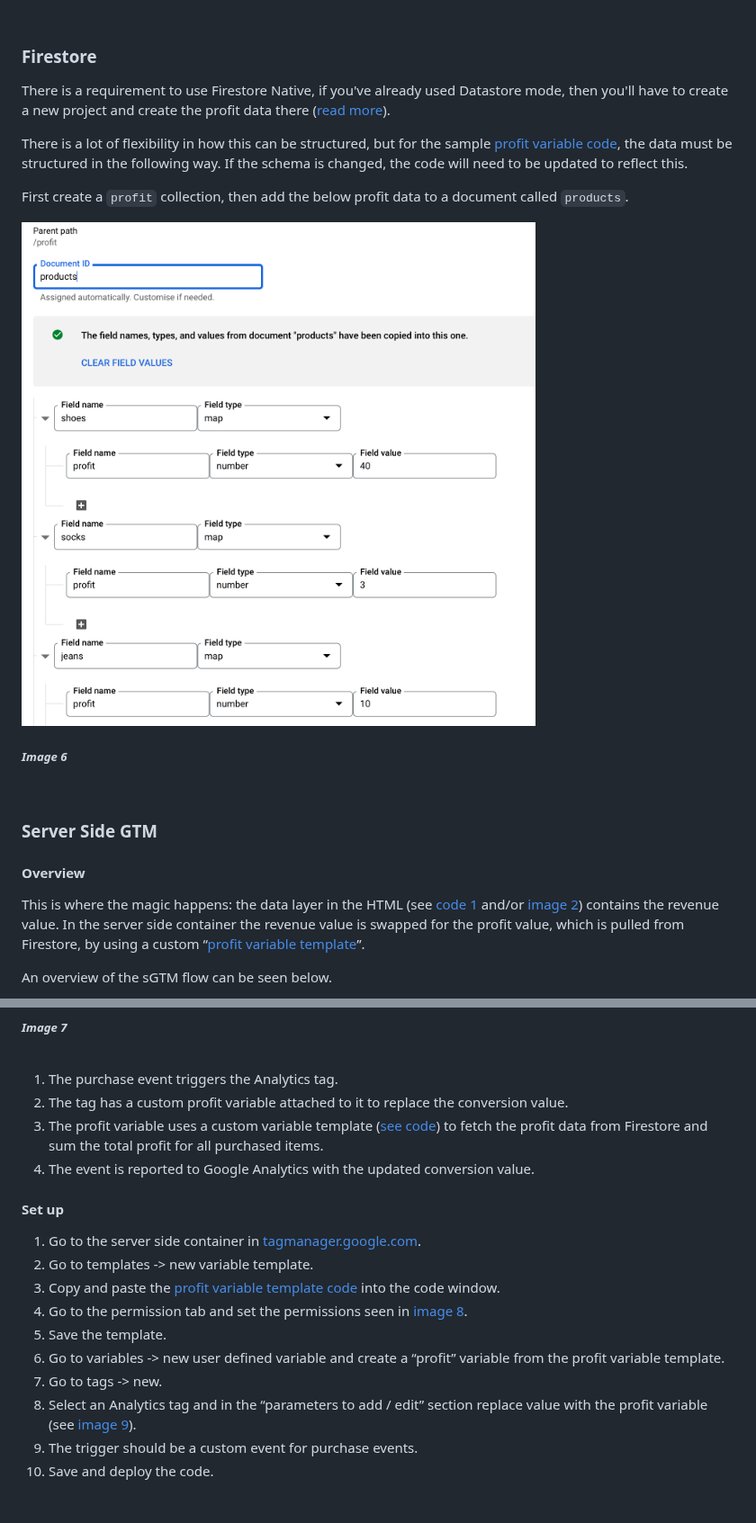
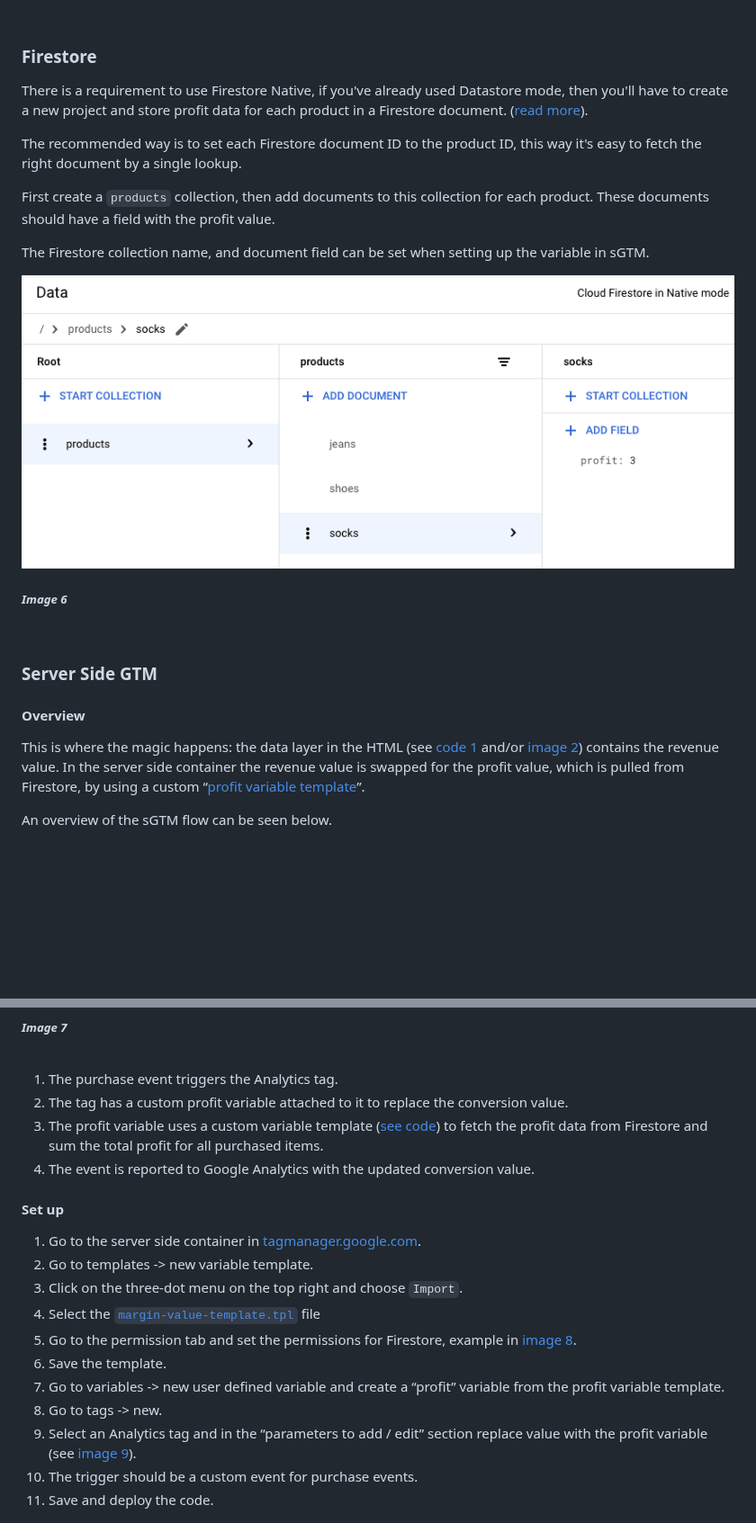
Before and after one commit to google-marketing-solutions/gps_soteria, a Markdown page: docs/GUIDE.md, 2 parts joined by grey strips. Shown at 90% size. GitHub-like rendering; pictures changed too: docs/img/image6.png; blank space fills up the shorter version.

Commit message:
Updated profit variable to a template
Change-Id: I30b4695d8523e6bde7c26924042f915183d9ba5a

```diff
--- a/docs/GUIDE.md
+++ b/docs/GUIDE.md
@@ -196,16 +196,18 @@ event parameters, see [image 5](#image-5).
 ### Firestore
 
 There is a requirement to use Firestore Native, if you've already used Datastore
-mode, then you'll have to create a new project and create the profit data there
+mode, then you'll have to create a new project and store profit data for each
+product in a Firestore document.
 ([read more](https://cloud.google.com/datastore/docs/firestore-or-datastore)).
 
-There is a lot of flexibility in how this can be structured, but for the sample
-[profit variable code](./../src/gtm/profit_variable_template.js), the data must
-be structured in the following way. If the schema is changed, the code will need
-to be updated to reflect this.
+The recommended way is to set each Firestore document ID to the product ID, this
+way it's easy to fetch the right document by a single lookup.
 
-First create a `profit` collection, then add the below profit data to a document
-called `products`.
+First create a `products` collection, then add documents to this collection for
+each product. These documents should have a field with the profit value.
+
+The Firestore collection name, and document field can be set when setting up the
+variable in sGTM.
 
 ![image6](./img/image6.png)
 
@@ -244,19 +246,17 @@ An overview of the sGTM flow can be seen below.
 1.  Go to the server side container in
     [tagmanager.google.com](https://tagmanager.google.com/).
 2.  Go to templates -> new variable template.
-3.  Copy and paste the
-    [profit variable template code](./../src/gtm/profit_variable_template.js)
-    into the code window.
-4.  Go to the permission tab and set the permissions seen in
-    [image 8](#image-8).
-5.  Save the template.
-6.  Go to variables -> new user defined variable and create a “profit” variable
+3.  Click on the three-dot menu on the top right and choose `Import`.
+4.  Select the [`margin-value-template.tpl`](./../src/gtm/firestore-value-template.tpl) file
+5.  Go to the permission tab and set the permissions for Firestore, example in [image 8](#image-8).
+6.  Save the template.
+7.  Go to variables -> new user defined variable and create a “profit” variable
     from the profit variable template.
-7.  Go to tags -> new.
-8.  Select an Analytics tag and in the “parameters to add / edit” section
+8.  Go to tags -> new.
+9.  Select an Analytics tag and in the “parameters to add / edit” section
     replace value with the profit variable (see [image 9](#image-9)).
-9.  The trigger should be a custom event for purchase events.
-10. Save and deploy the code.
+10.  The trigger should be a custom event for purchase events.
+11. Save and deploy the code.
 
 ![image8](./img/image8.png)
 
```
Also changed, not shown: other parts of docs/GUIDE.md (+3 -3 lines), 2 other files.
